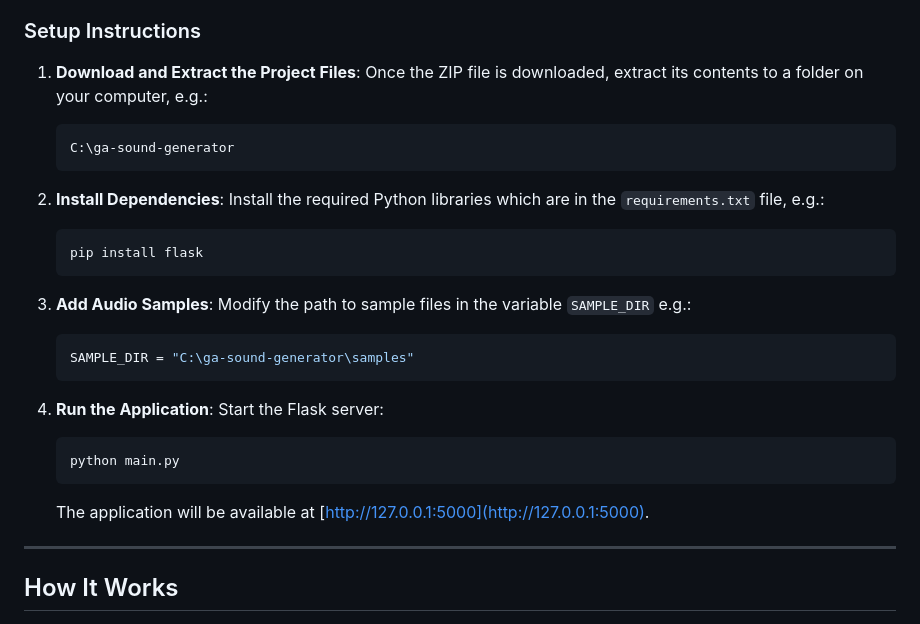
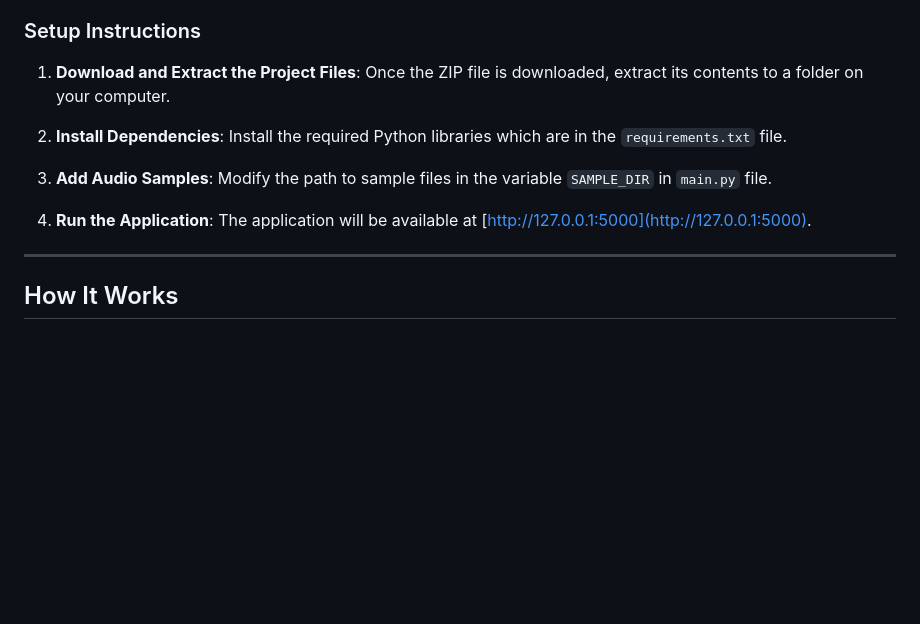
Before and after one commit to adpierzchala/ga-sound-generator, a Markdown page: README.md, the part around the change. GitHub-like rendering; blank space fills up the shorter version.

````diff
--- a/README.md
+++ b/README.md
@@ -46,28 +46,15 @@ Ensure you have the following installed:
 ### Setup Instructions
 
 1. **Download and Extract the Project Files**:
-   Once the ZIP file is downloaded, extract its contents to a folder on your computer, e.g.:
-   ```bash
-   C:\ga-sound-generator
-   ```
+   Once the ZIP file is downloaded, extract its contents to a folder on your computer.
 
 3. **Install Dependencies**:
-   Install the required Python libraries which are in the `requirements.txt` file, e.g.:
-   ```bash
-   pip install flask
-   ```
+   Install the required Python libraries which are in the `requirements.txt` file.
 
 4. **Add Audio Samples**:
-   Modify the path to sample files in the variable `SAMPLE_DIR` e.g.:
-   ```bash
-   SAMPLE_DIR = "C:\ga-sound-generator\samples"
-   ```
+   Modify the path to sample files in the variable `SAMPLE_DIR` in `main.py` file.
 
 5. **Run the Application**:
-   Start the Flask server:
-   ```bash
-   python main.py
-   ```
    The application will be available at [http://127.0.0.1:5000](http://127.0.0.1:5000).
 
 ---
````
